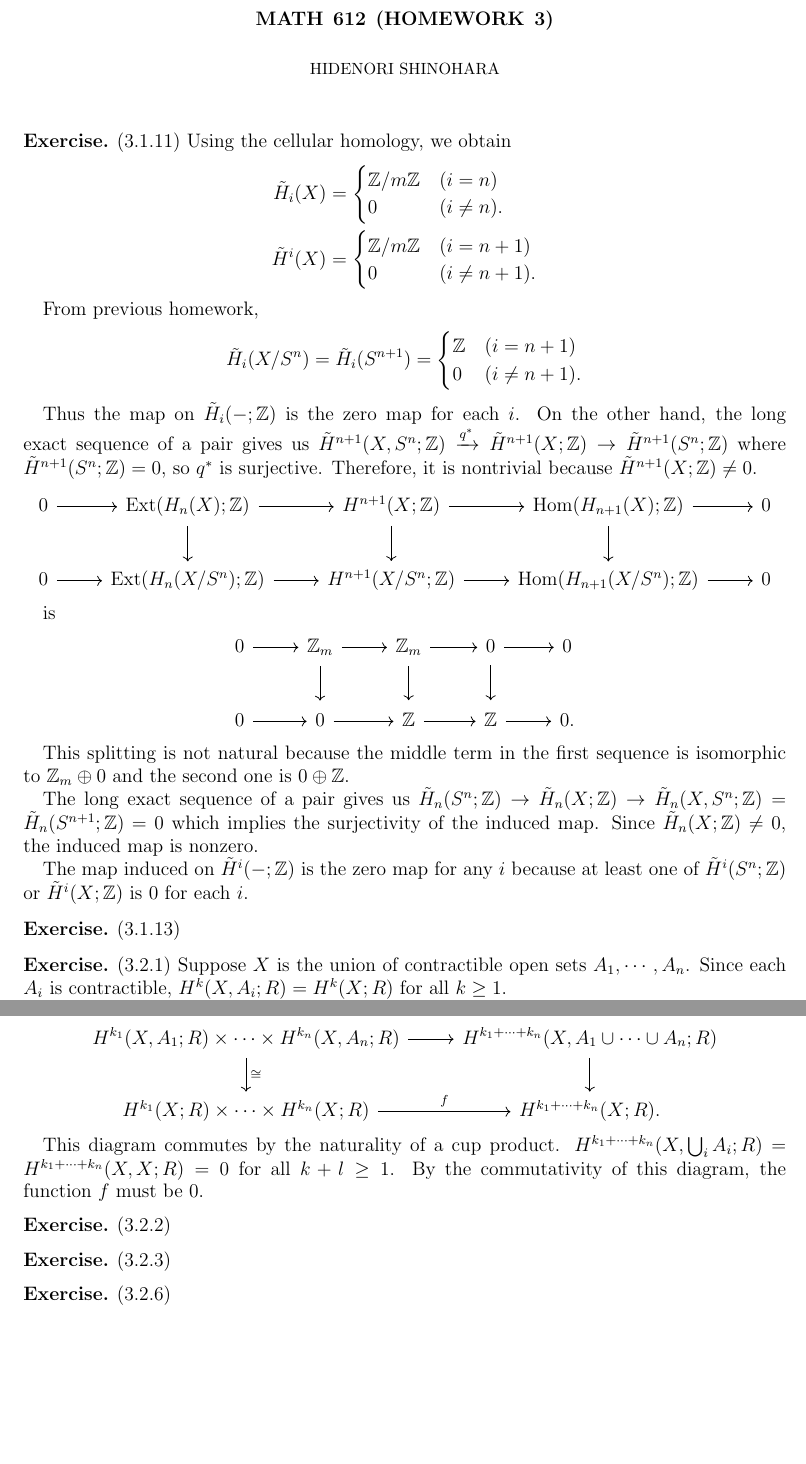
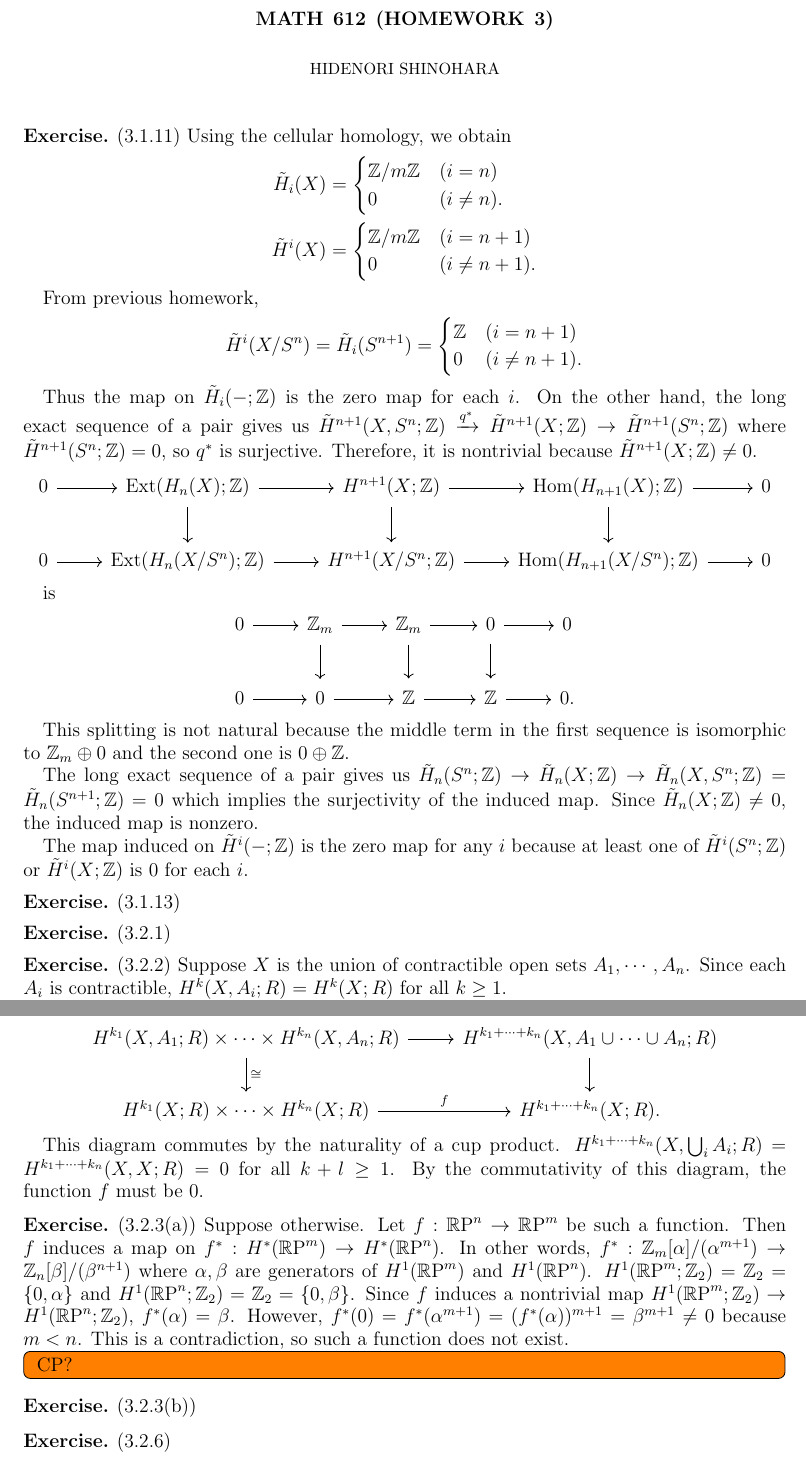
Before and after one commit to hidenori-shinohara/courses, a LaTeX problem sheet (math612/hw3/math612-hw3.tex): two parts of pages 1 and 2 of 2, joined at a grey line, cut so that both start at the same text, the shorter picture padded with empty space. Compiled offline with pdfLaTeX.

Commit message:
Finish the first part of 3(a)

```diff
--- a/math612/hw3/math612-hw3.tex
+++ b/math612/hw3/math612-hw3.tex
@@ -48,6 +48,7 @@
 \DeclareMathOperator{\Aut}{Aut}
 \DeclareMathOperator{\Gal}{Gal}
 \DeclareMathOperator{\Ext}{Ext}
+\DeclareMathOperator{\RP}{\mathbb{R}P}
 
 \makeatletter
 \let\c@equation\c@thm
@@ -77,7 +78,7 @@
 
   From previous homework,
   \begin{align*}
-    \tilde{H}_i(X / S^n) = \tilde{H}_i(S^{n + 1}) &= \begin{cases}
+    \tilde{H}^i(X / S^n) = \tilde{H}_i(S^{n + 1}) &= \begin{cases}
       \mathbb{Z} & (i = n + 1) \\
       0 & (i \ne n + 1).
     \end{cases}
@@ -116,6 +117,9 @@
 \end{exer}
 
 \begin{exer}{(3.2.1)}
+\end{exer}
+
+\begin{exer}{(3.2.2)}
   Suppose $X$ is the union of contractible open sets $A_1, \cdots, A_n$.
   Since each $A_i$ is contractible, $H^k(X, A_i; R) = H^k(X; R)$ for all $k \geq 1$.
 
@@ -131,10 +135,22 @@
   By the commutativity of this diagram, the function $f$ must be 0.
 \end{exer}
 
-\begin{exer}{(3.2.2)}
+\begin{exer}{(3.2.3(a))}
+  Suppose otherwise.
+  Let $f: \RP^n \rightarrow \RP^m$ be such a function.
+  Then $f$ induces a map on $f^{\ast}: H^{\ast}(\RP^m) \rightarrow H^{\ast}(\RP^n)$.
+  In other words, $f^{\ast}: \mathbb{Z}_m[\alpha]/(\alpha^{m + 1}) \rightarrow \mathbb{Z}_n[\beta]/(\beta^{n + 1})$ where $\alpha, \beta$ are generators of $H^1(\RP^m)$ and $H^1(\RP^n)$.
+  $H^1(\RP^m; \mathbb{Z}_2) = \mathbb{Z}_2 = \{ 0, \alpha \}$ and $H^1(\RP^n; \mathbb{Z}_2) = \mathbb{Z}_2 = \{ 0, \beta \}$.
+  Since $f$ induces a nontrivial map $H^1(\RP^m; \mathbb{Z}_2) \rightarrow H^1(\RP^n; \mathbb{Z}_2)$, $f^{\ast}(\alpha) = \beta$.
+  However, $f^{\ast}(0) = f^{\ast}(\alpha^{m + 1}) = (f^{\ast}(\alpha))^{m + 1} = \beta^{m + 1} \ne 0$ because $m < n$.
+  This is a contradiction, so such a function does not exist.
+
+  \todo[inline,caption={}]{
+    CP?
+  }
 \end{exer}
 
-\begin{exer}{(3.2.3)}
+\begin{exer}{(3.2.3(b))}
 \end{exer}
 
 \begin{exer}{(3.2.6)}
```
Also changed, not shown: math612/hw3/math612-hw3.pdf.
